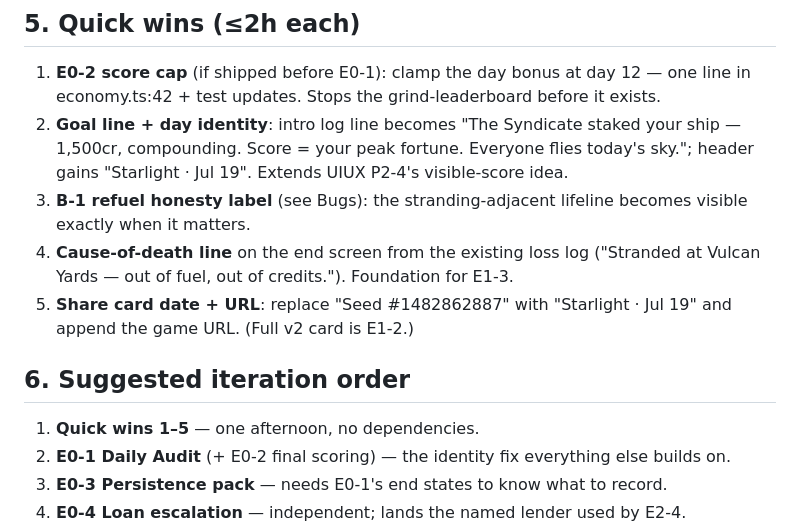
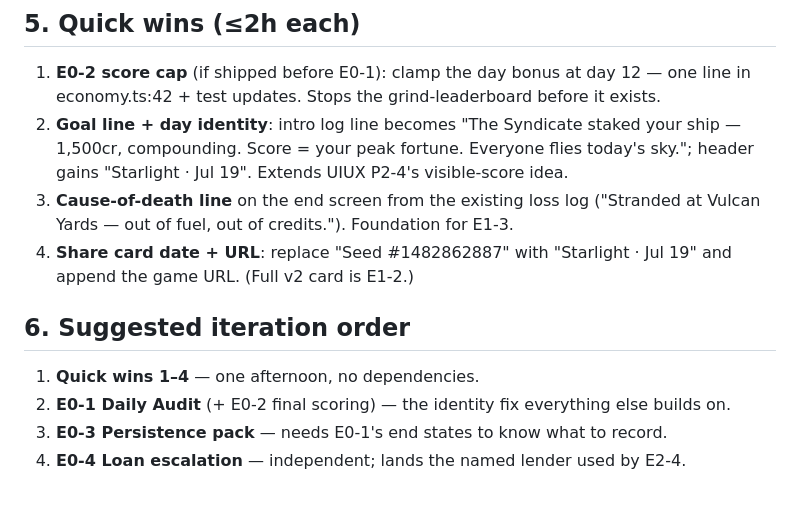
Before and after one commit to shmoula/starlight-traders, a Markdown page: docs/ENGAGEMENT_BACKLOG.md, the part around the change. GitHub-like rendering; blank space fills up the shorter version.

Commit message:
docs(backlog): drop shipped B-1 from quick-win list
Remove the already-shipped B-1 refuel honesty label item from the
Quick wins list, renumber the remaining entries, and update the
"Quick wins 1–5" reference in the iteration order to "Quick wins 1–4".

Co-Authored-By: Claude Opus 4.8 <noreply@anthropic.com>

```diff
--- a/docs/ENGAGEMENT_BACKLOG.md
+++ b/docs/ENGAGEMENT_BACKLOG.md
@@ -202,16 +202,14 @@ not an oracle.
 2. **Goal line + day identity**: intro log line becomes "The Syndicate staked your
    ship — 1,500cr, compounding. Score = your peak fortune. Everyone flies today's
    sky."; header gains "Starlight · Jul 19". Extends UIUX P2-4's visible-score idea.
-3. **B-1 refuel honesty label** (see Bugs): the stranding-adjacent lifeline becomes
-   visible exactly when it matters.
-4. **Cause-of-death line** on the end screen from the existing loss log ("Stranded at
+3. **Cause-of-death line** on the end screen from the existing loss log ("Stranded at
    Vulcan Yards — out of fuel, out of credits."). Foundation for E1-3.
-5. **Share card date + URL**: replace "Seed #1482862887" with "Starlight · Jul 19" and
+4. **Share card date + URL**: replace "Seed #1482862887" with "Starlight · Jul 19" and
    append the game URL. (Full v2 card is E1-2.)
 
 ## 6. Suggested iteration order
 
-1. **Quick wins 1–5** — one afternoon, no dependencies.
+1. **Quick wins 1–4** — one afternoon, no dependencies.
 2. **E0-1 Daily Audit** (+ E0-2 final scoring) — the identity fix everything else
    builds on.
 3. **E0-3 Persistence pack** — needs E0-1's end states to know what to record.
```
